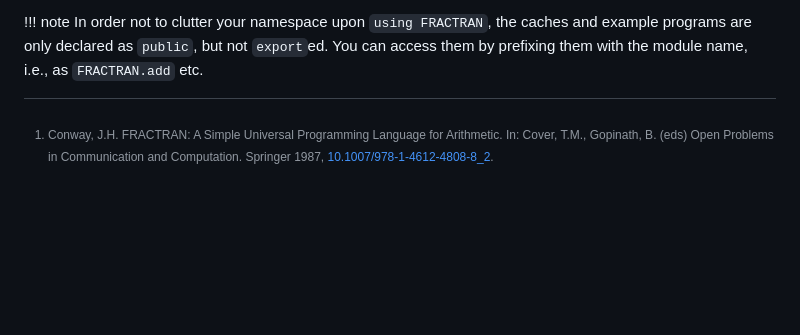
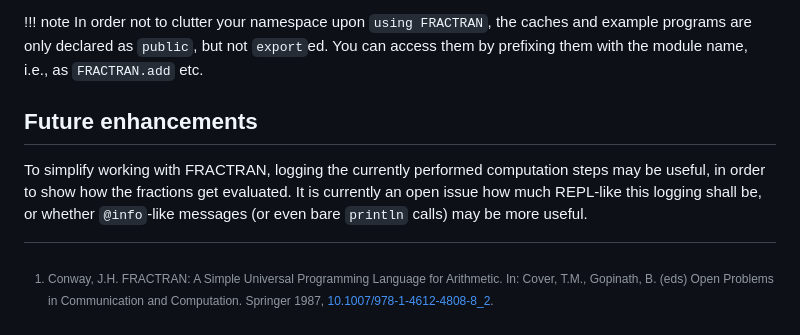
Before and after one commit to Simon-Brandt/FRACTRAN.jl, a Markdown page: docs/src/index.md, the part around the change. GitHub-like rendering; blank space fills up the shorter version.

Commit message:
Added section about future enhancement

```diff
--- a/docs/src/index.md
+++ b/docs/src/index.md
@@ -60,3 +60,7 @@ Since the FRACTRAN algorithm is rather slow, especially PRIMEGAME, FRACTRAN.jl a
 
 !!! note
     In order not to clutter your namespace upon `using FRACTRAN`, the caches and example programs are only declared as `public`, but not `export`ed.  You can access them by prefixing them with the module name, i.e., as `FRACTRAN.add` etc.
+
+## Future enhancements
+
+To simplify working with FRACTRAN, logging the currently performed computation steps may be useful, in order to show how the fractions get evaluated.  It is currently an open issue how much REPL-like this logging shall be, or whether `@info`-like messages (or even bare `println` calls) may be more useful.
```
